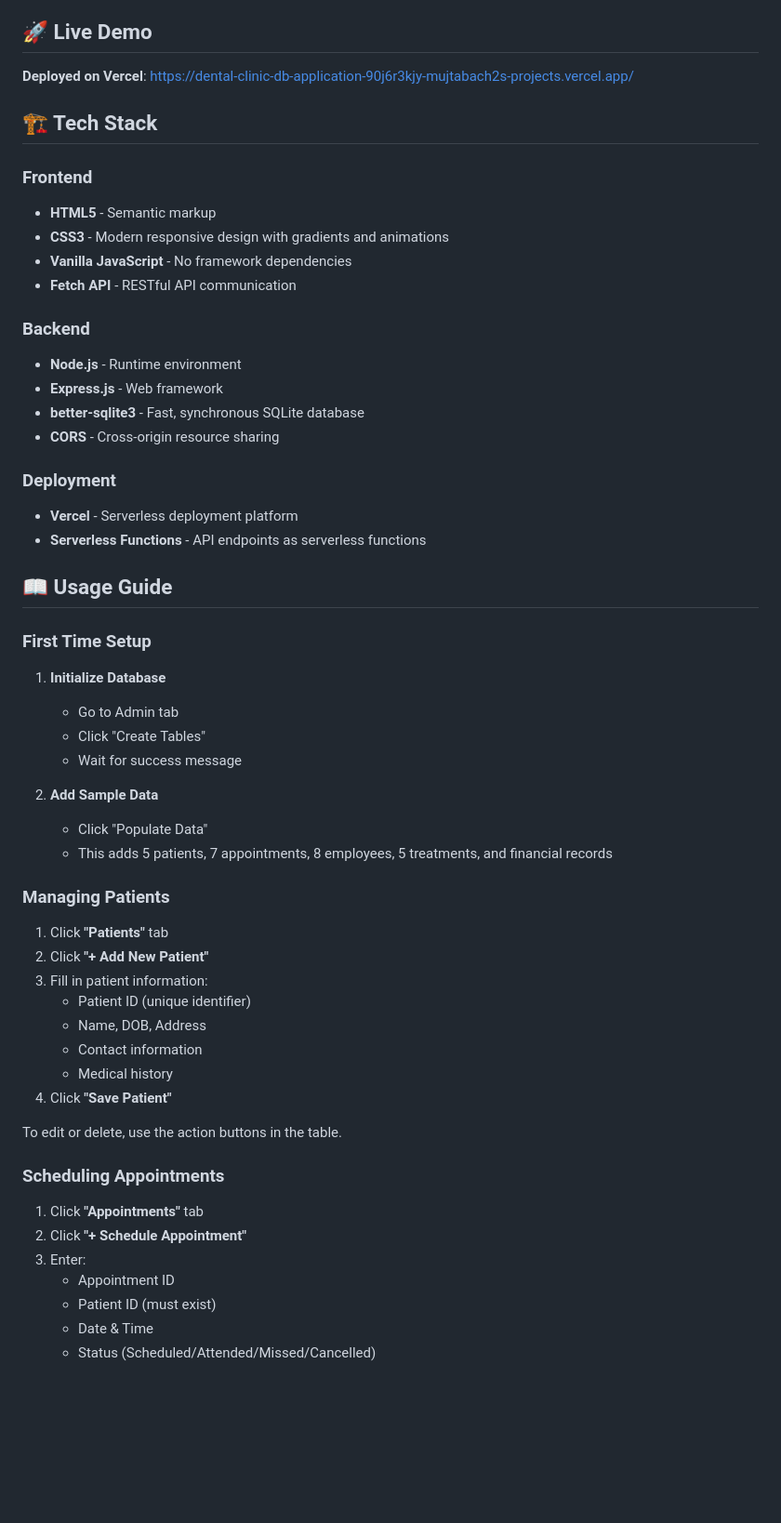
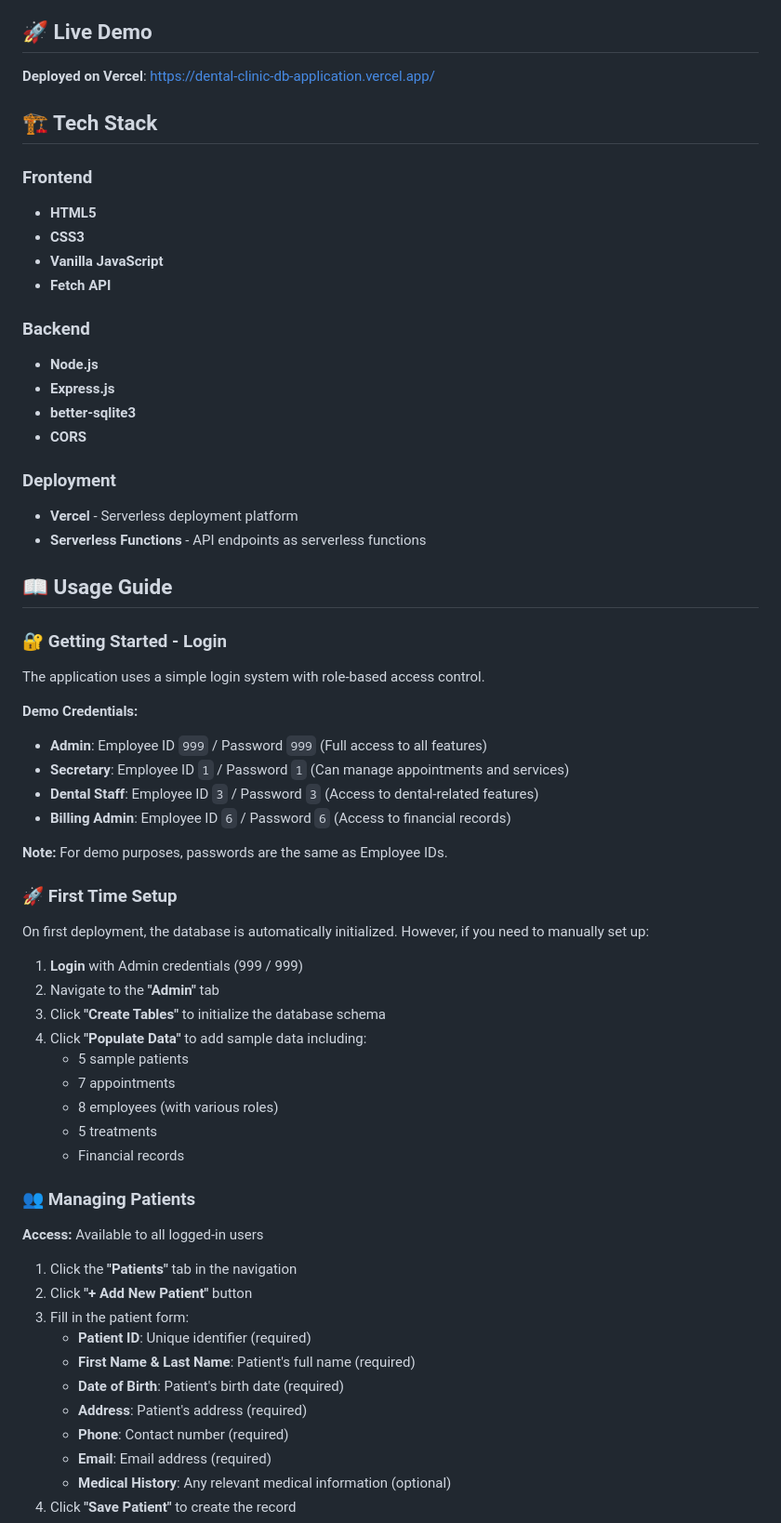
Before and after one commit to mujtabach2/Dental-Clinic-DB-application, a Markdown page: readme.md, the part around one of its changes. Shown at 93% size. Drawn GitHub-style; blank space fills up the shorter version.

```diff
--- a/readme.md
+++ b/readme.md
@@ -22,21 +22,21 @@ A comprehensive, full-stack web application for managing dental clinic operation
 
 ## 🚀 Live Demo
 
-**Deployed on Vercel**: https://dental-clinic-db-application-90j6r3kjy-mujtabach2s-projects.vercel.app/
+**Deployed on Vercel**: https://dental-clinic-db-application.vercel.app/
 
 ## 🏗️ Tech Stack
 
 ### Frontend
-- **HTML5** - Semantic markup
-- **CSS3** - Modern responsive design with gradients and animations
-- **Vanilla JavaScript** - No framework dependencies
-- **Fetch API** - RESTful API communication
+- **HTML5**
+- **CSS3**
+- **Vanilla JavaScript**
+- **Fetch API**
 
 ### Backend
-- **Node.js** - Runtime environment
-- **Express.js** - Web framework
-- **better-sqlite3** - Fast, synchronous SQLite database
-- **CORS** - Cross-origin resource sharing
+- **Node.js**
+- **Express.js**
+- **better-sqlite3**
+- **CORS**
 
 ### Deployment
 - **Vercel** - Serverless deployment platform
@@ -44,36 +44,45 @@ A comprehensive, full-stack web application for managing dental clinic operation
 
 ## 📖 Usage Guide
 
-### First Time Setup
+### 🔐 Getting Started - Login
 
-1. **Initialize Database**
-   - Go to Admin tab
-   - Click "Create Tables"
-   - Wait for success message
+The application uses a simple login system with role-based access control.
 
-2. **Add Sample Data**
-   - Click "Populate Data"
-   - This adds 5 patients, 7 appointments, 8 employees, 5 treatments, and financial records
+**Demo Credentials:**
+- **Admin**: Employee ID `999` / Password `999` (Full access to all features)
+- **Secretary**: Employee ID `1` / Password `1` (Can manage appointments and services)
+- **Dental Staff**: Employee ID `3` / Password `3` (Access to dental-related features)
+- **Billing Admin**: Employee ID `6` / Password `6` (Access to financial records)
 
-### Managing Patients
+**Note:** For demo purposes, passwords are the same as Employee IDs.
 
-1. Click **"Patients"** tab
-2. Click **"+ Add New Patient"**
-3. Fill in patient information:
-   - Patient ID (unique identifier)
-   - Name, DOB, Address
-   - Contact information
-   - Medical history
-4. Click **"Save Patient"**
+### 🚀 First Time Setup
 
-To edit or delete, use the action buttons in the table.
+On first deployment, the database is automatically initialized. However, if you need to manually set up:
 
-### Scheduling Appointments
+1. **Login** with Admin credentials (999 / 999)
+2. Navigate to the **"Admin"** tab
+3. Click **"Create Tables"** to initialize the database schema
+4. Click **"Populate Data"** to add sample data including:
+   - 5 sample patients
+   - 7 appointments
+   - 8 employees (with various roles)
+   - 5 treatments
+   - Financial records
 
-1. Click **"Appointments"** tab
-2. Click **"+ Schedule Appointment"**
-3. Enter:
-   - Appointment ID
-   - Patient ID (must exist)
-   - Date & Time
-   - Status (Scheduled/Attended/Missed/Cancelled)
+### 👥 Managing Patients
+
+**Access:** Available to all logged-in users
+
+1. Click the **"Patients"** tab in the navigation
+2. Click **"+ Add New Patient"** button
+3. Fill in the patient form:
+   - **Patient ID**: Unique identifier (required)
+   - **First Name & Last Name**: Patient's full name (required)
+   - **Date of Birth**: Patient's birth date (required)
+   - **Address**: Patient's address (required)
+   - **Phone**: Contact number (required)
+   - **Email**: Email address (required)
+   - **Medical History**: Any relevant medical information (optional)
+4. Click **"Save Patient"** to create the record
+
```
Also changed, not shown: other parts of readme.md (+118 -24 lines).
